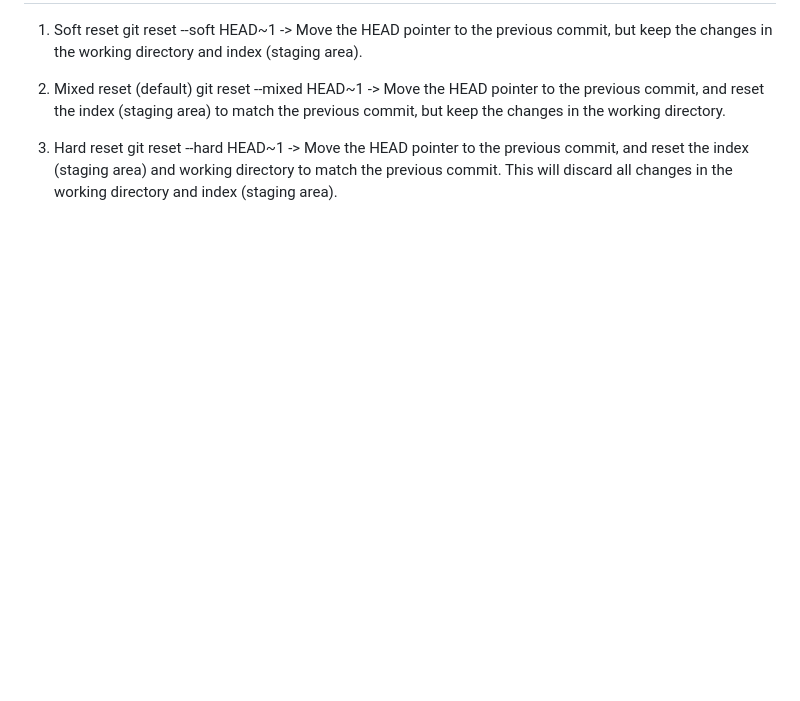
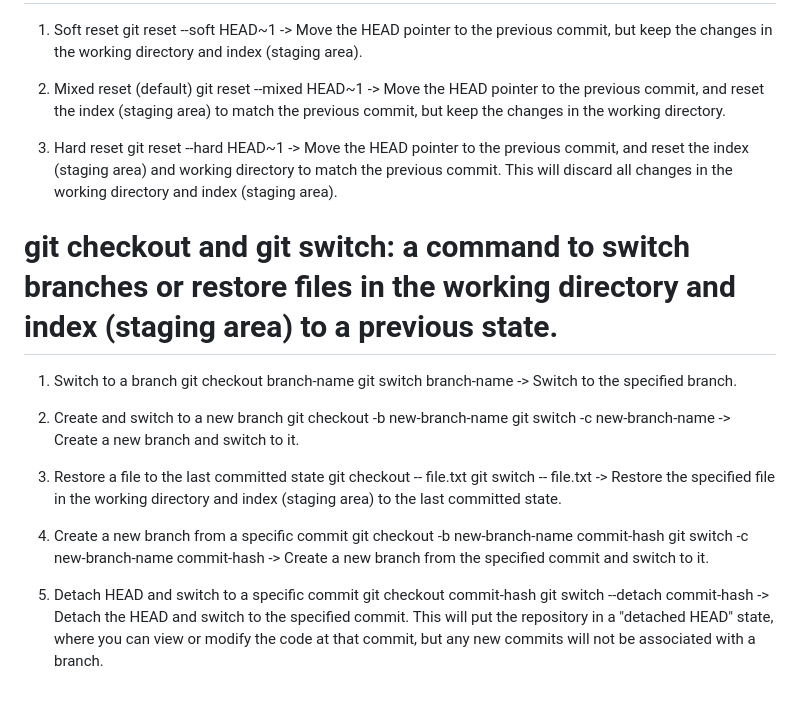
Before and after one commit to vuong-quoc-trung/git-practice, a Markdown page: README.md, the part around the change. GitHub-like rendering; blank space fills up the shorter version.

Commit message:
docs: update README about git switch and checkout

```diff
--- a/README.md
+++ b/README.md
@@ -178,3 +178,30 @@ A simple project for practicing Git and GitHub commands.
 3. Hard reset
    git reset --hard HEAD~1
    -> Move the HEAD pointer to the previous commit, and reset the index (staging area) and working directory to match the previous commit. This will discard all changes in the working directory and index (staging area).
+
+# git checkout and git switch: a command to switch branches or restore files in the working directory and index (staging area) to a previous state.
+
+1. Switch to a branch
+   git checkout branch-name
+   git switch branch-name
+   -> Switch to the specified branch.
+
+2. Create and switch to a new branch
+   git checkout -b new-branch-name
+   git switch -c new-branch-name
+   -> Create a new branch and switch to it.
+
+3. Restore a file to the last committed state
+   git checkout -- file.txt
+   git switch -- file.txt
+   -> Restore the specified file in the working directory and index (staging area) to the last committed state.
+
+4. Create a new branch from a specific commit
+   git checkout -b new-branch-name commit-hash
+   git switch -c new-branch-name commit-hash
+   -> Create a new branch from the specified commit and switch to it.
+
+5. Detach HEAD and switch to a specific commit
+   git checkout commit-hash
+   git switch --detach commit-hash
+   -> Detach the HEAD and switch to the specified commit. This will put the repository in a "detached HEAD" state, where you can view or modify the code at that commit, but any new commits will not be associated with a branch.
```
